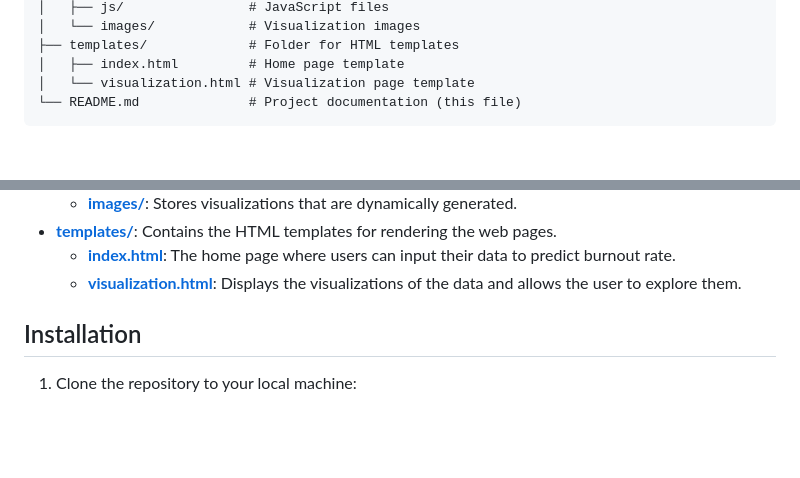
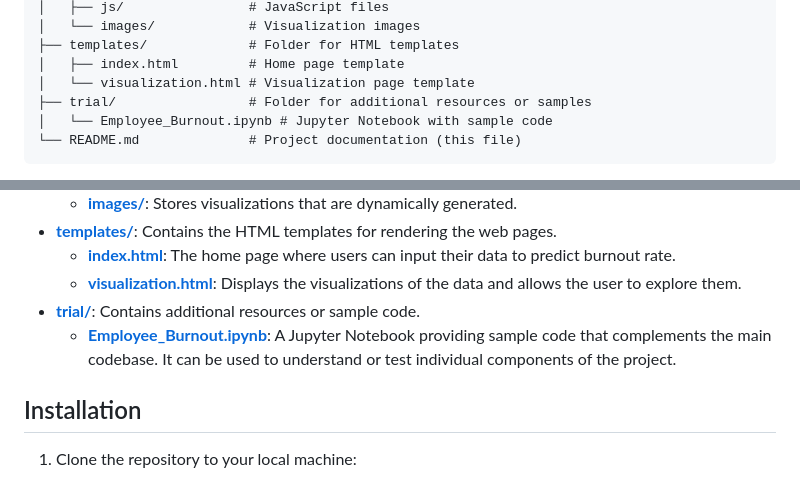
Before and after one commit to Ronak1231/Employee_Burnout_Analysis, a Markdown page: README.md, 2 parts joined by grey strips. Rendered like a GitHub page; blank space fills up the shorter version.

````diff
--- a/README.md
+++ b/README.md
@@ -37,6 +37,8 @@ employee-burnout-analysis/
 ├── templates/             # Folder for HTML templates
 │   ├── index.html         # Home page template
 │   └── visualization.html # Visualization page template
+├── trial/                 # Folder for additional resources or samples
+│   └── Employee_Burnout.ipynb # Jupyter Notebook with sample code
 └── README.md              # Project documentation (this file)
 ```
 
@@ -50,6 +52,8 @@ employee-burnout-analysis/
 - **[templates/](templates/)**: Contains the HTML templates for rendering the web pages.
   - **[index.html](templates/index.html)**: The home page where users can input their data to predict burnout rate.
   - **[visualization.html](templates/visualization.html)**: Displays the visualizations of the data and allows the user to explore them.
+- **[trial/](trial/)**: Contains additional resources or sample code.
+  - **[Employee_Burnout.ipynb](trial/Employee_Burnout.ipynb)**: A Jupyter Notebook providing sample code that complements the main codebase. It can be used to understand or test individual components of the project.
 
 ## Installation
 
````
